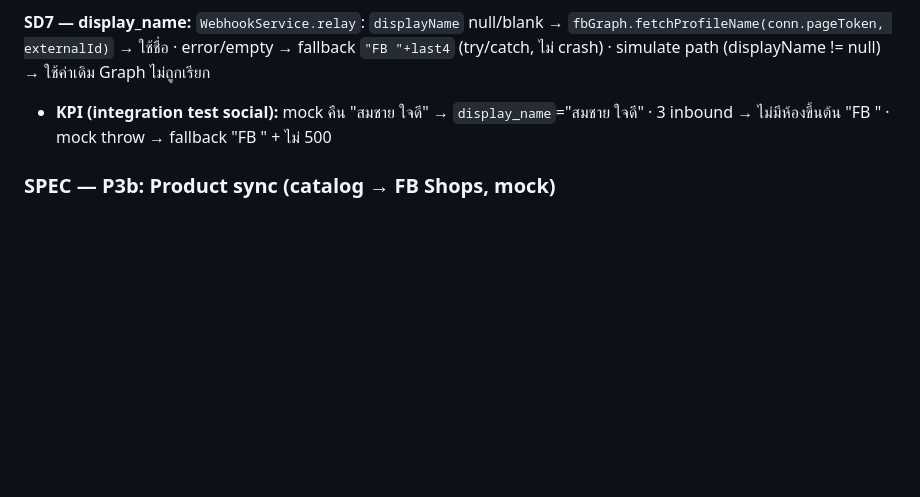
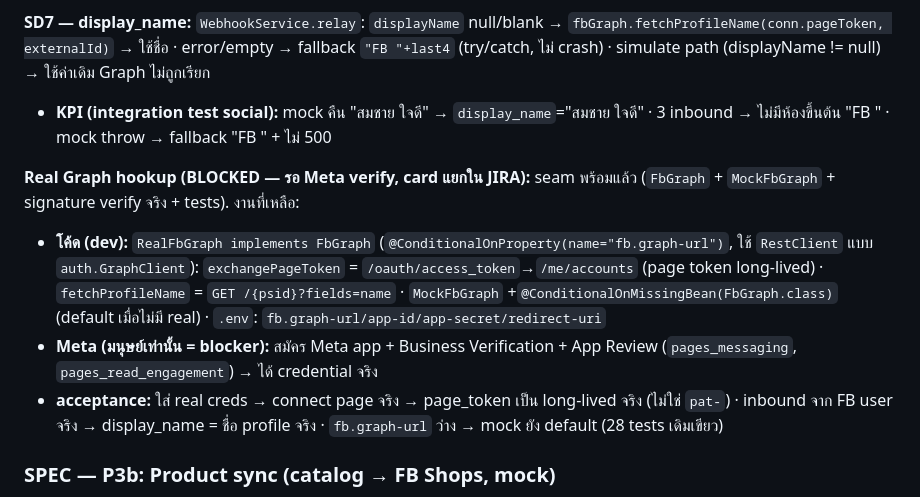
Before and after one commit to taskeendev/marketplace, a Markdown page: SPEC.md, the part around the change. Rendered like a GitHub page; blank space fills up the shorter version.

Commit message:
docs: spec for real Graph hookup (MAR-101, blocked on Meta verify) (#111)
SPEC.md "P3a debt" gains the Real Graph hookup block: RealFbGraph behind the
FbGraph seam (ConditionalOnProperty), the Graph endpoints, .env keys, who does
what (code = dev; Meta verification = human-only blocker), and acceptance.

Co-authored-by: Claude Opus 4.8 (1M context) <noreply@anthropic.com>

```diff
--- a/SPEC.md
+++ b/SPEC.md
@@ -263,6 +263,11 @@ transport = **Raw WebSocket** (`TextWebSocketHandler` + JSON) · เผื่อ
 **SD7 — display_name:** `WebhookService.relay`: `displayName` null/blank → `fbGraph.fetchProfileName(conn.pageToken, externalId)` → ใช้ชื่อ · error/empty → fallback `"FB "+last4` (try/catch, ไม่ crash) · simulate path (displayName != null) → ใช้ค่าเดิม Graph ไม่ถูกเรียก
 - **KPI (integration test social):** mock คืน "สมชาย ใจดี" → `display_name`="สมชาย ใจดี" · 3 inbound → ไม่มีห้องขึ้นต้น "FB " · mock throw → fallback "FB <id>" + ไม่ 500
 
+**Real Graph hookup (BLOCKED — รอ Meta verify, card แยกใน JIRA):** seam พร้อมแล้ว (`FbGraph` + `MockFbGraph` + signature verify จริง + tests). งานที่เหลือ:
+- **โค้ด (dev):** `RealFbGraph implements FbGraph` (`@ConditionalOnProperty(name="fb.graph-url")`, ใช้ `RestClient` แบบ `auth.GraphClient`): `exchangePageToken` = `/oauth/access_token`→`/me/accounts` (page token long-lived) · `fetchProfileName` = `GET /{psid}?fields=name` · `MockFbGraph` +`@ConditionalOnMissingBean(FbGraph.class)` (default เมื่อไม่มี real) · `.env`: `fb.graph-url/app-id/app-secret/redirect-uri`
+- **Meta (มนุษย์เท่านั้น = blocker):** สมัคร Meta app + Business Verification + App Review (`pages_messaging`, `pages_read_engagement`) → ได้ credential จริง
+- **acceptance:** ใส่ real creds → connect page จริง → page_token เป็น long-lived จริง (ไม่ใช่ `pat-`) · inbound จาก FB user จริง → display_name = ชื่อ profile จริง · `fb.graph-url` ว่าง → mock ยัง default (28 tests เดิมเขียว)
+
 ### SPEC — P3b: Product sync (catalog → FB Shops, mock)
 **เคาะแล้ว (brainstorm 2026-07-01):** seller กดปุ่ม **"sync ทั้งหมดไป FB"** (manual) · **social** เป็นเจ้าของ FB catalog sync · mock Meta · scope = push สินค้า **ACTIVE ทั้งหมด**, กดซ้ำ = upsert, ไม่จัดการลบ (Lean) · reuse route `/api/social` + service social เดิม (P3a) → ไม่ต้องแตะ gateway/compose
 
```
